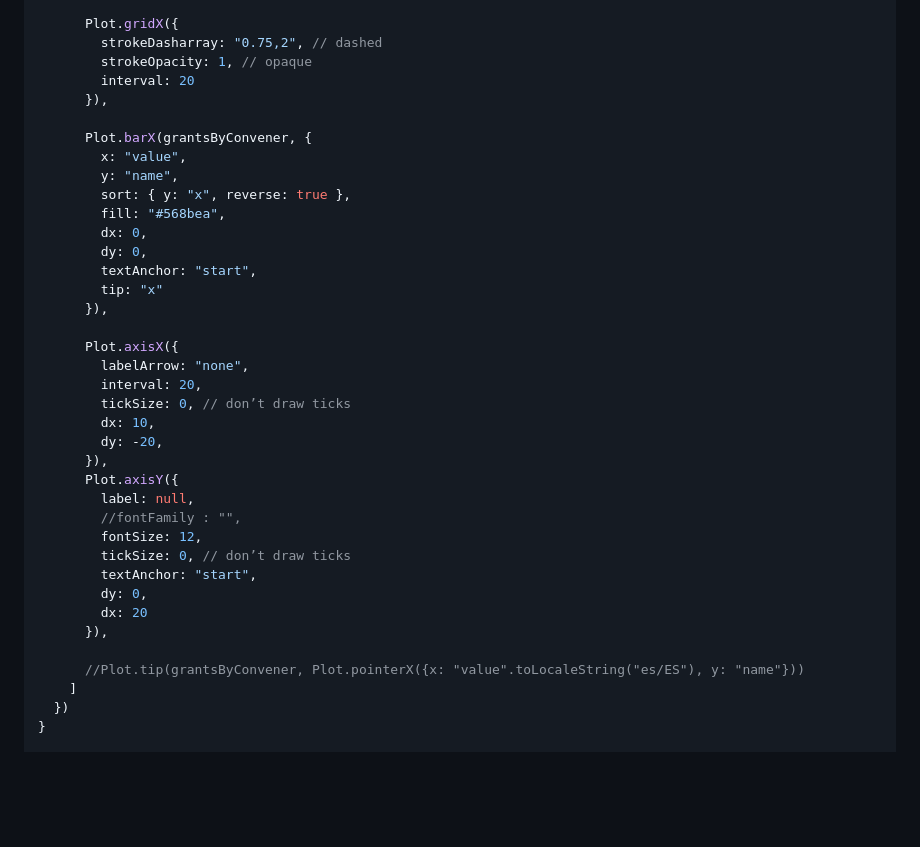
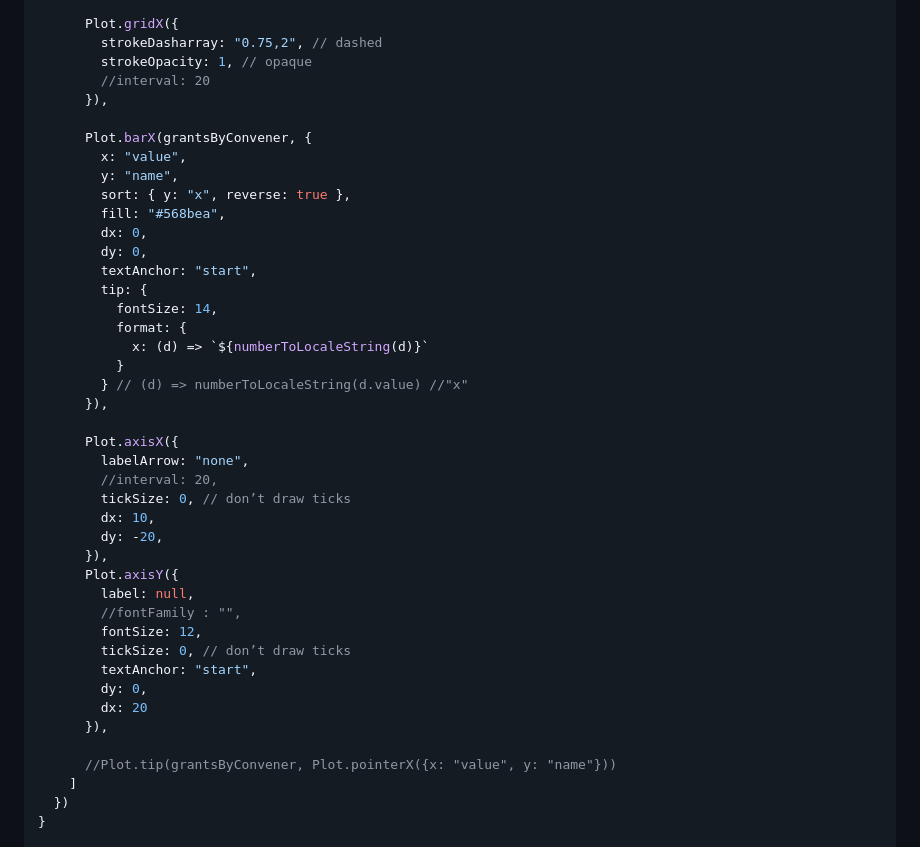
Before and after one commit to GISteiz/subvenciones-euskadi, a Markdown page: src/index.md, the part around one of its changes. Drawn GitHub-style; blank space fills up the shorter version.

Commit message:
fix: tip of convener chart

```diff
--- a/src/index.md
+++ b/src/index.md
@@ -177,7 +174,7 @@ function grantsByConvenerChart(width, height) {
       Plot.gridX({
         strokeDasharray: "0.75,2", // dashed
         strokeOpacity: 1, // opaque
-        interval: 20
+        //interval: 20
       }),
 
       Plot.barX(grantsByConvener, {
@@ -188,12 +185,17 @@ function grantsByConvenerChart(width, height) {
         dx: 0,
         dy: 0,
         textAnchor: "start",
-        tip: "x"
+        tip: {
+          fontSize: 14,
+          format: {
+            x: (d) => `${numberToLocaleString(d)}`
+          }
+        } // (d) => numberToLocaleString(d.value) //"x"
       }),
 
       Plot.axisX({
         labelArrow: "none",
-        interval: 20,
+        //interval: 20,
         tickSize: 0, // don’t draw ticks
         dx: 10,
         dy: -20,
@@ -208,7 +210,7 @@ function grantsByConvenerChart(width, height) {
         dx: 20
       }),
 
-      //Plot.tip(grantsByConvener, Plot.pointerX({x: "value".toLocaleString("es/ES"), y: "name"}))
+      //Plot.tip(grantsByConvener, Plot.pointerX({x: "value", y: "name"}))
     ]
   })
 }
```
Also changed, not shown: other parts of src/index.md (+0 -4 lines).
